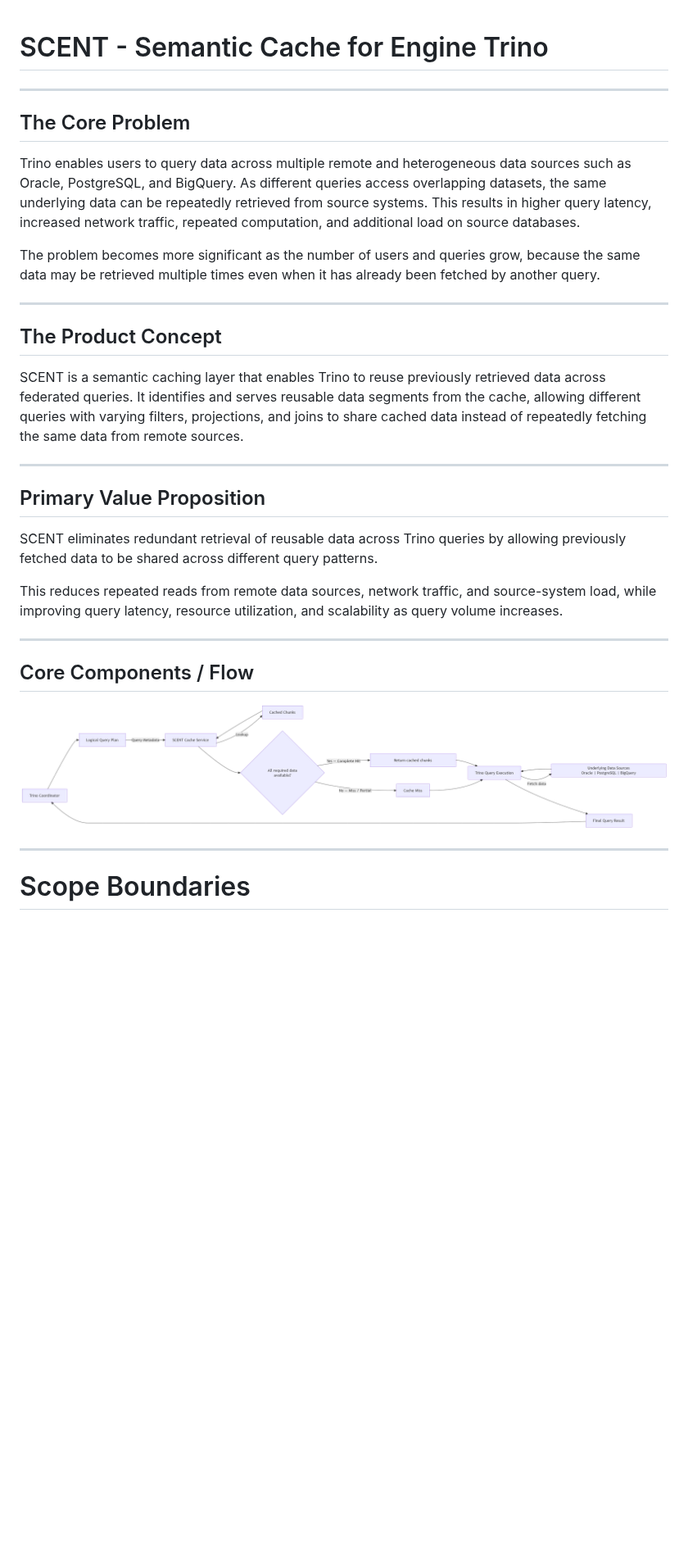
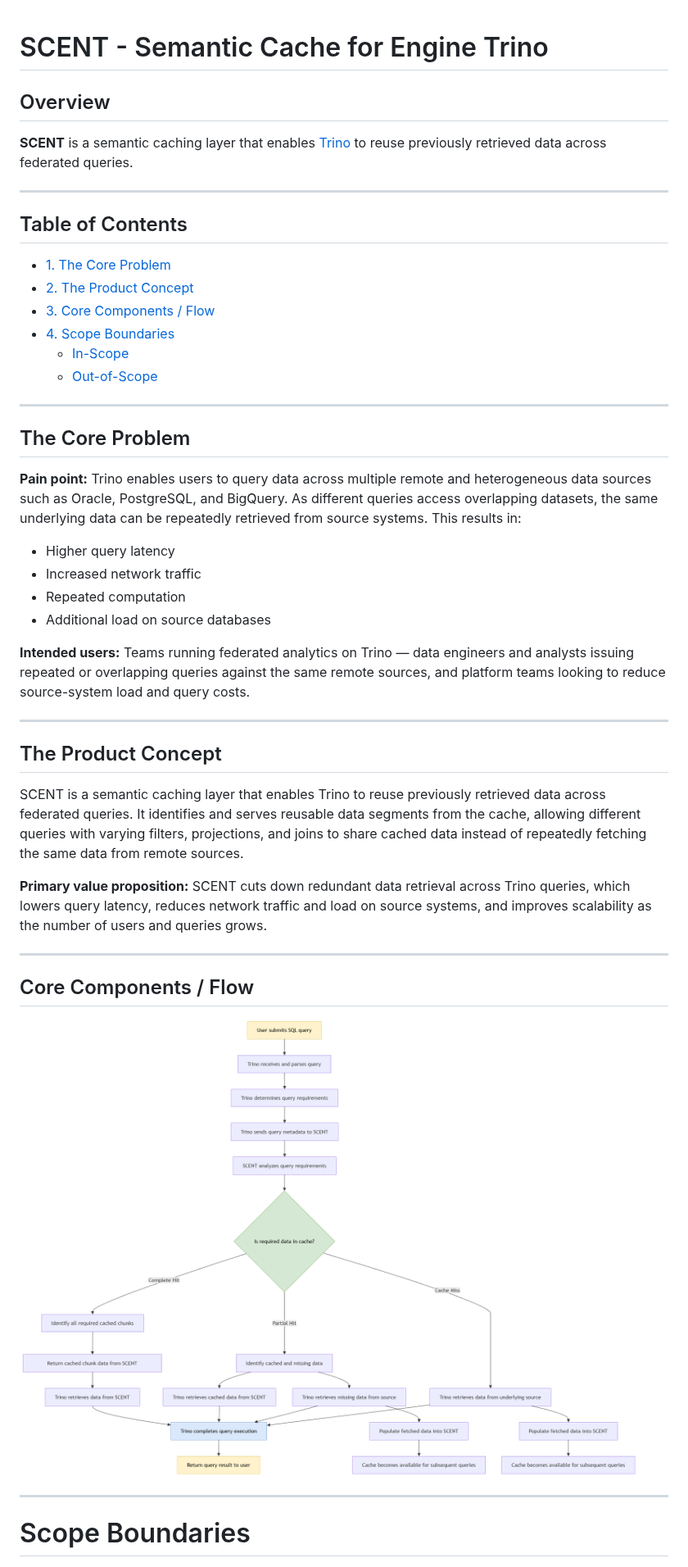
Before and after one commit to wpunit13/scent, a Markdown page: README.md, the part around one of its changes. Shown at 82% size. Rendered like a GitHub page; pictures changed too: images/High_level_arch_scent.drawio.png (deleted), images/SCENT_Architecture.drawio.png (added); blank space fills up the shorter version.

Commit message:
#1 - refine MVP flow and cache scenarios

```diff
--- a/README.md
+++ b/README.md
@@ -1,12 +1,32 @@
 # SCENT - Semantic Cache for Engine Trino
+
+## Overview
+
+**SCENT** is a semantic caching layer that enables [Trino](https://trino.io/) to reuse previously retrieved data across federated queries.
+
+---
+
+## Table of Contents
+
+- [1. The Core Problem](#1-the-core-problem)
+- [2. The Product Concept](#2-the-product-concept)
+- [3. Core Components / Flow](#3-core-components--flow)
+- [4. Scope Boundaries](#4-scope-boundaries)
+  - [In-Scope](#in-scope)
+  - [Out-of-Scope](#out-of-scope)
 
 ---
 
 ## The Core Problem
 
-Trino enables users to query data across multiple remote and heterogeneous data sources such as Oracle, PostgreSQL, and BigQuery. As different queries access overlapping datasets, the same underlying data can be repeatedly retrieved from source systems. This results in higher query latency, increased network traffic, repeated computation, and additional load on source databases.
+**Pain point:** Trino enables users to query data across multiple remote and heterogeneous data sources such as Oracle, PostgreSQL, and BigQuery. As different queries access overlapping datasets, the same underlying data can be repeatedly retrieved from source systems. This results in:
 
-The problem becomes more significant as the number of users and queries grow, because the same data may be retrieved multiple times even when it has already been fetched by another query.
+- Higher query latency
+- Increased network traffic
+- Repeated computation
+- Additional load on source databases
+
+**Intended users:** Teams running federated analytics on Trino — data engineers and analysts issuing repeated or overlapping queries against the same remote sources, and platform teams looking to reduce source-system load and query costs.
 
 ---
 
@@ -14,19 +34,13 @@ The problem becomes more significant as the number of users and queries grow, be
 
 SCENT is a semantic caching layer that enables Trino to reuse previously retrieved data across federated queries. It identifies and serves reusable data segments from the cache, allowing different queries with varying filters, projections, and joins to share cached data instead of repeatedly fetching the same data from remote sources.
 
----
-
-## Primary Value Proposition
-
-SCENT eliminates redundant retrieval of reusable data across Trino queries by allowing previously fetched data to be shared across different query patterns.
-
-This reduces repeated reads from remote data sources, network traffic, and source-system load, while improving query latency, resource utilization, and scalability as query volume increases.
+**Primary value proposition:** SCENT cuts down redundant data retrieval across Trino queries, which lowers query latency, reduces network traffic and load on source systems, and improves scalability as the number of users and queries grows.
 
 ---
 
 ## Core Components / Flow
 
-![SCENT High-Level Architecture](images/High_level_arch_scent.drawio.png)<!-- Add the architecture diagram here -->
+![SCENT High-Level Architecture](images/SCENT_Architecture.drawio.png)<!-- Add the architecture diagram here -->
 
 ---
 
```
Also changed, not shown: other parts of README.md (+33 -24 lines).
